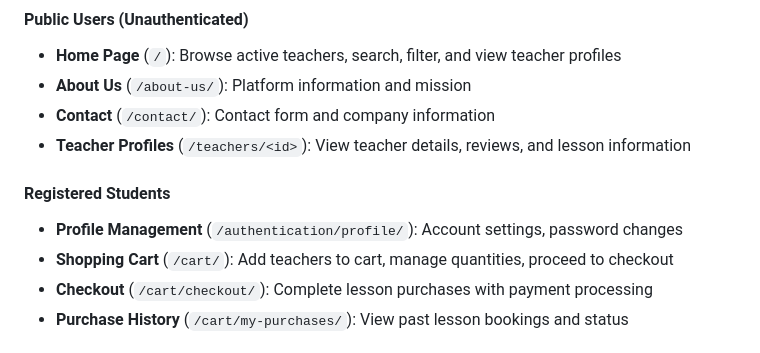
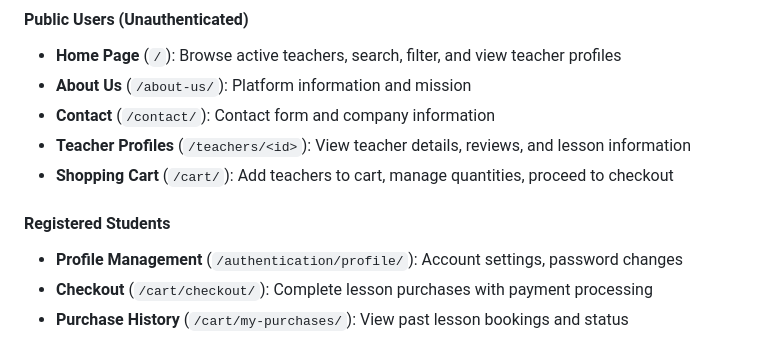
Before and after one commit to r0m4k/Final_Project_Internet_programming, a Markdown page: README.md, the part around the change. Drawn GitHub-style.

```diff
--- a/README.md
+++ b/README.md
@@ -38,10 +38,10 @@ Bridge Online School is a dynamic web platform that connects bridge instructors
 - **About Us** (`/about-us/`): Platform information and mission
 - **Contact** (`/contact/`): Contact form and company information
 - **Teacher Profiles** (`/teachers/<id>`): View teacher details, reviews, and lesson information
+- **Shopping Cart** (`/cart/`): Add teachers to cart, manage quantities, proceed to checkout
 
 #### **Registered Students**
 - **Profile Management** (`/authentication/profile/`): Account settings, password changes
-- **Shopping Cart** (`/cart/`): Add teachers to cart, manage quantities, proceed to checkout
 - **Checkout** (`/cart/checkout/`): Complete lesson purchases with payment processing
 - **Purchase History** (`/cart/my-purchases/`): View past lesson bookings and status
 
```
